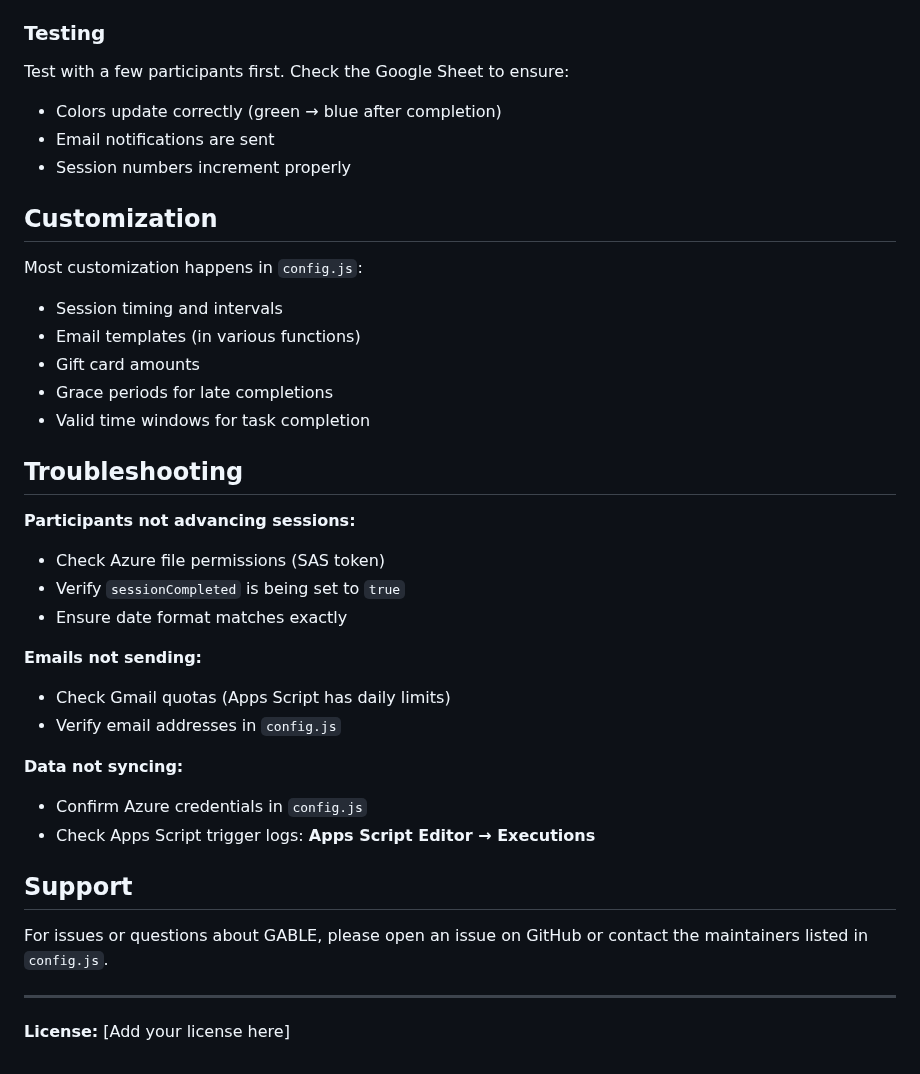
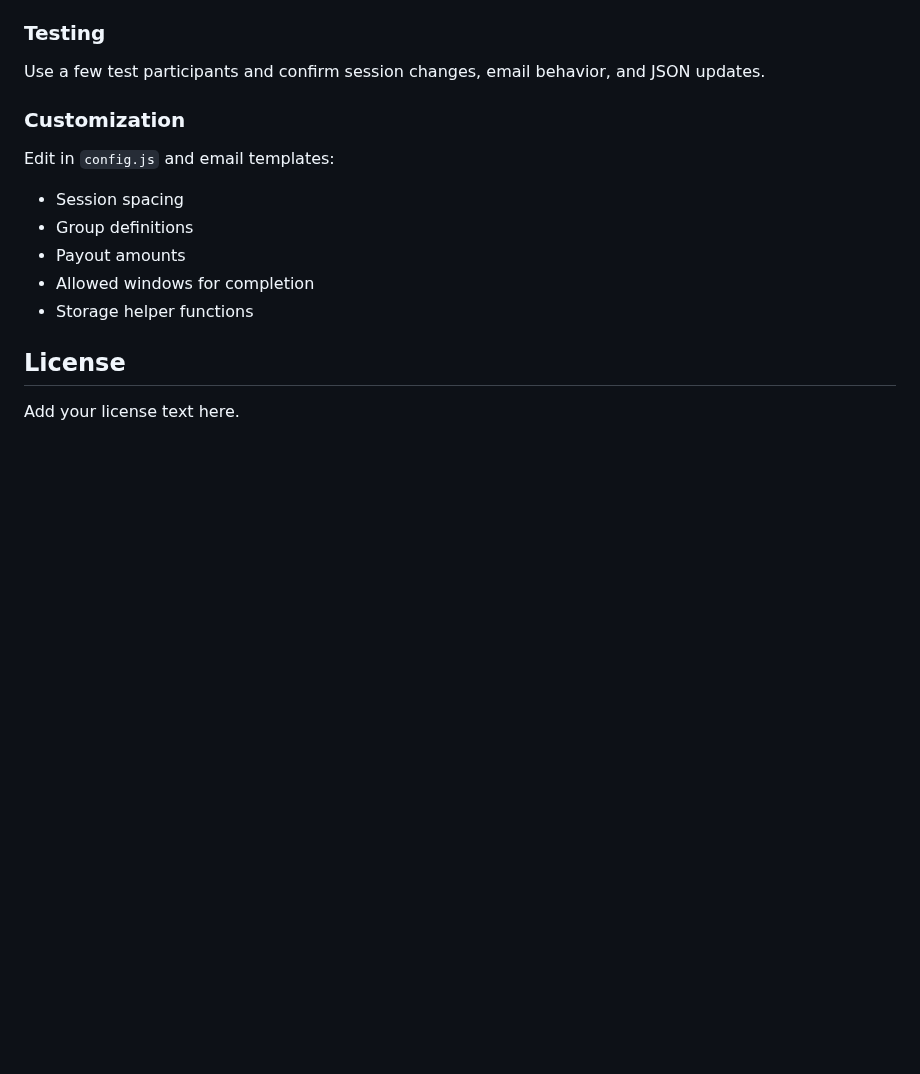
Before and after one commit to ibrahimberb/gable-preview, a Markdown page: README.md, the part around one of its changes. Rendered like a GitHub page; blank space fills up the shorter version.

```diff
--- a/README.md
+++ b/README.md
@@ -159,39 +142,18 @@ Always use: `"12/10/2025 10:35:00 AM"` format for all timestamp fields.
 
 ### Testing
 
-Test with a few participants first. Check the Google Sheet to ensure:
-- Colors update correctly (green → blue after completion)
-- Email notifications are sent
-- Session numbers increment properly
+Use a few test participants and confirm session changes, email behavior, and JSON updates.
 
-## Customization
+### Customization
 
-Most customization happens in `config.js`:
-- Session timing and intervals
-- Email templates (in various functions)
-- Gift card amounts
-- Grace periods for late completions
-- Valid time windows for task completion
+Edit in `config.js` and email templates:
 
-## Troubleshooting
+- Session spacing
+- Group definitions
+- Payout amounts
+- Allowed windows for completion
+- Storage helper functions
 
-**Participants not advancing sessions:**
-- Check Azure file permissions (SAS token)
-- Verify `sessionCompleted` is being set to `true`
-- Ensure date format matches exactly
+## License
 
-**Emails not sending:**
-- Check Gmail quotas (Apps Script has daily limits)
-- Verify email addresses in `config.js`
-
-**Data not syncing:**
-- Confirm Azure credentials in `config.js`
-- Check Apps Script trigger logs: **Apps Script Editor → Executions**
-
-## Support
-
-For issues or questions about GABLE, please open an issue on GitHub or contact the maintainers listed in `config.js`.
-
----
-
-**License:** [Add your license here]
+Add your license text here.
```
Also changed, not shown: other parts of README.md (+74 -91 lines).
